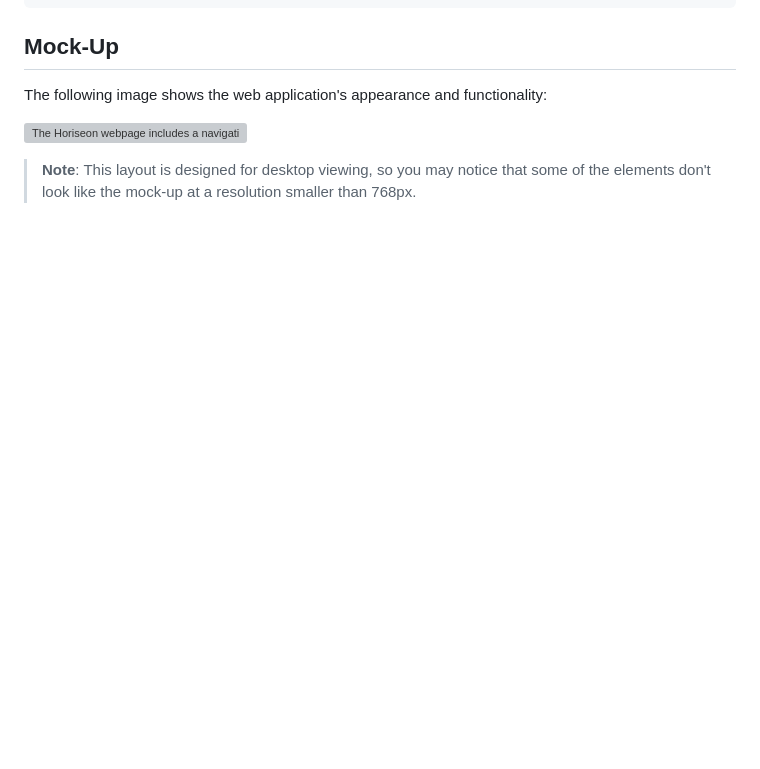
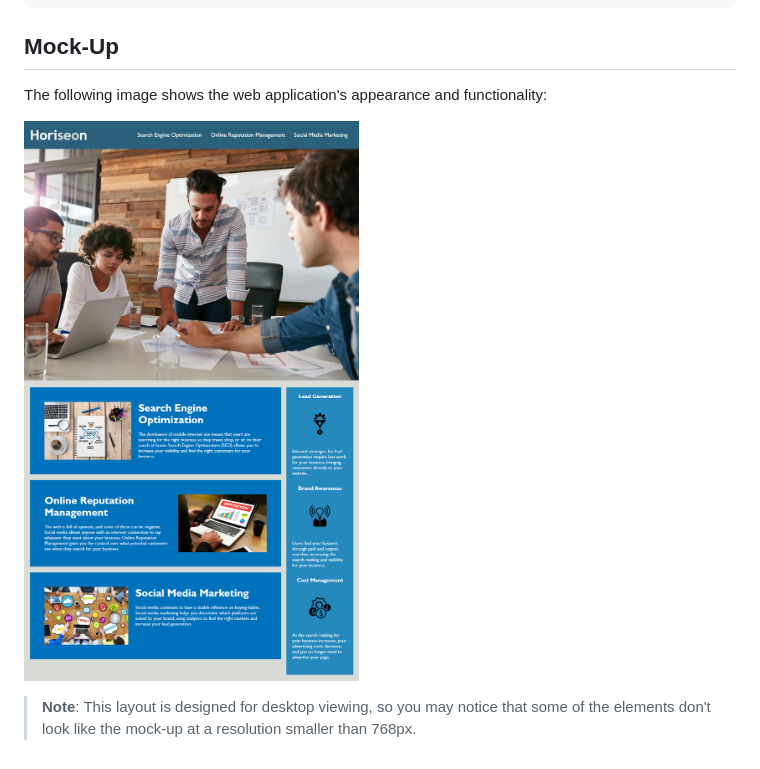
Before and after one commit to Ymishyna/jubilant-spork, a Markdown page: README.md, the part around the change. Rendered like a GitHub page; pictures changed too: assets/01-html-css-git-homework-demo.png (added); blank space fills up the shorter version; grey boxes are pictures that could not be loaded.

Commit message:
added screanshot of mock-up website to README

```diff
--- a/README.md
+++ b/README.md
@@ -26,6 +26,6 @@ THEN I find a concise, descriptive title
 
 The following image shows the web application's appearance and functionality:
 
-![The Horiseon webpage includes a navigation bar, a header image, and cards with text and images at the bottom of the page.](./Assets/01-html-css-git-homework-demo.png)
+![The Horiseon webpage includes a navigation bar, a header image, and cards with text and images at the bottom of the page.](assets/01-html-css-git-homework-demo.png)
 
 > **Note**: This layout is designed for desktop viewing, so you may notice that some of the elements don't look like the mock-up at a resolution smaller than 768px.
```
